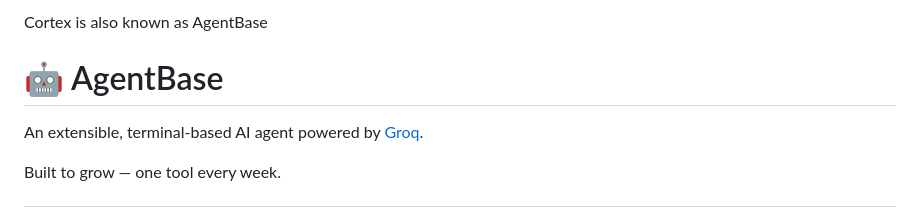
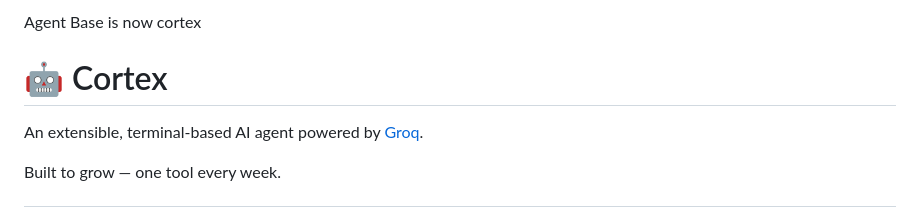
Before and after one commit to Ayush442842q/Cortex, a Markdown page: README.md, the part around the change. GitHub-like rendering.

```diff
--- a/README.md
+++ b/README.md
@@ -1,5 +1,5 @@
-Cortex is also known as AgentBase
-# 🤖 AgentBase
+Agent Base is now cortex
+# 🤖 Cortex
 
 An extensible, terminal-based AI agent powered by [Groq](https://console.groq.com).
 
```
